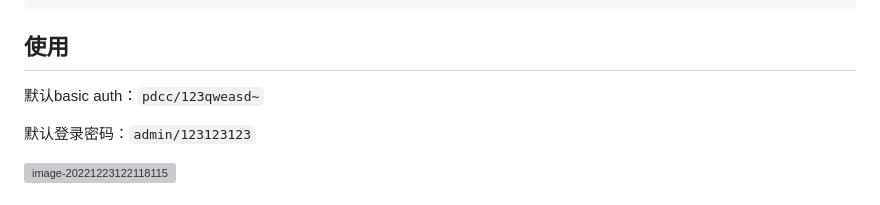
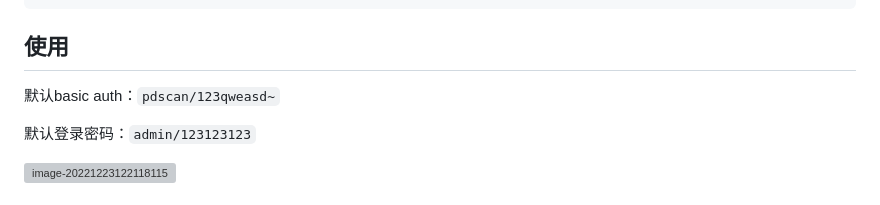
Before and after one commit to Bronya-Rayi/PDScan, a Markdown page: README.md, the part around the change. GitHub-like rendering; grey boxes are pictures that could not be loaded.

```diff
--- a/README.md
+++ b/README.md
@@ -71,7 +71,7 @@ docker run --init -d -p 8888:8888 pdscan
 
 ## 使用
 
-默认basic auth：`pdcc/123qweasd~`
+默认basic auth：`pdscan/123qweasd~`
 
 默认登录密码：`admin/123123123`
 
```
